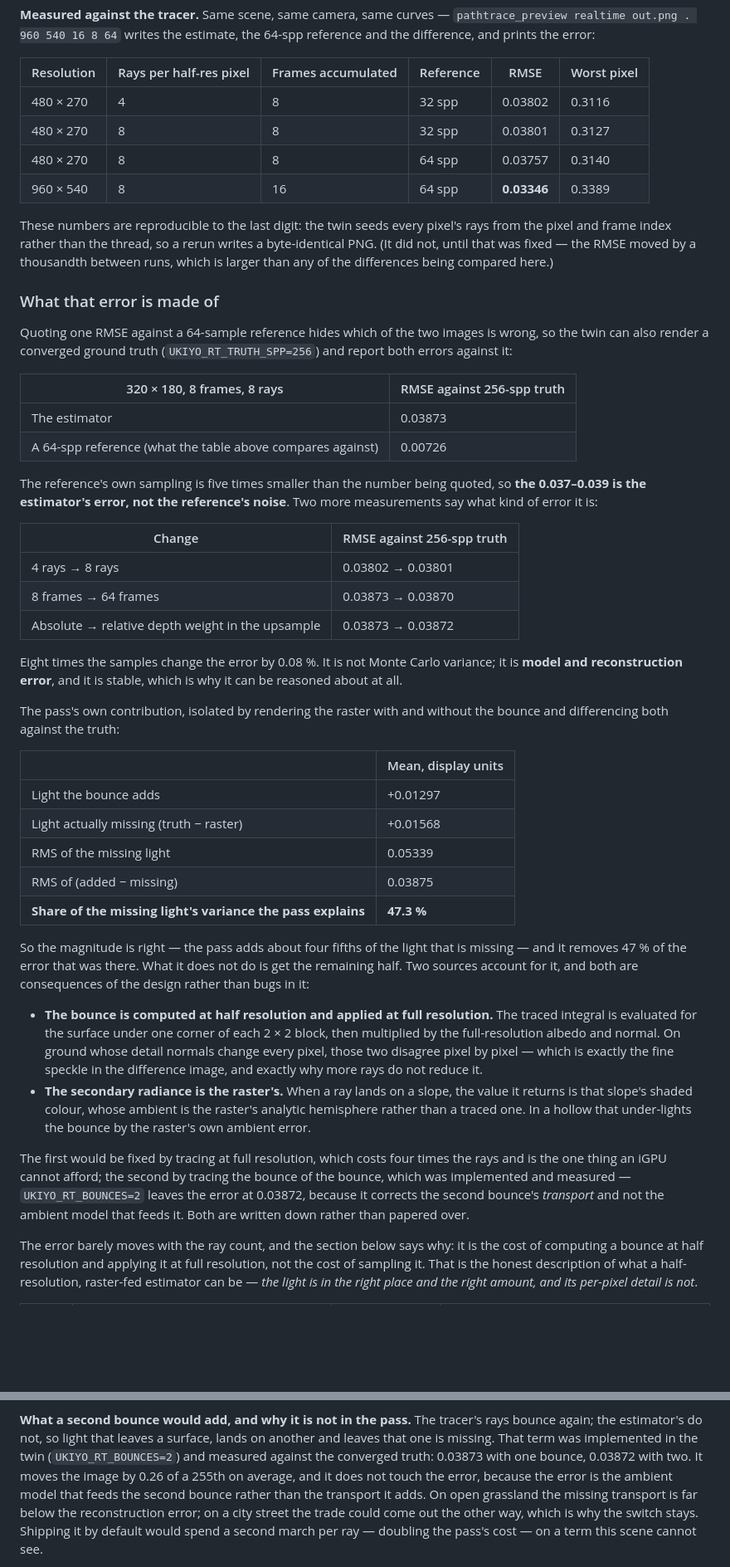
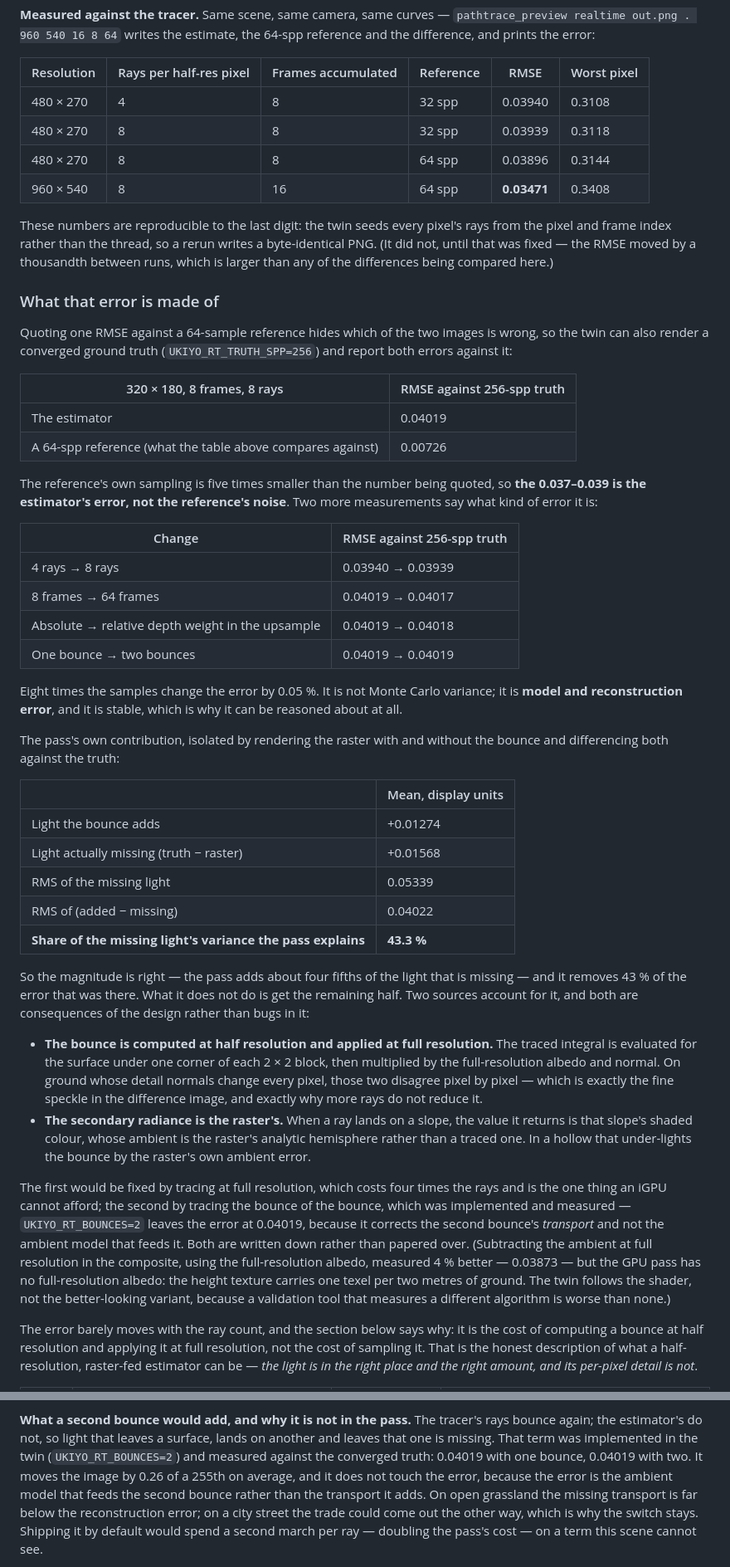
Before and after one commit to Jacinth-19/UkiyoEngine, a Markdown page: docs/PATHTRACE.md, 2 parts joined by grey strips. Shown: that part at 83% size. GitHub-like rendering; blank space fills up the shorter version.

Commit message:
Twin: measure the algorithm the shader actually runs
The twin stored albedo*(traced) and subtracted the raster's ambient at full resolution in the composite, while
gi_trace.frag subtracts it at half resolution and effects.frag adds the delta untouched. A validation tool that
measures a different algorithm from the one that ships is worse than none, so the twin now does what the shader does,
and every number in the document was re-measured:

  480x270  4 rays/8 frames vs 32 spp   0.03940
  480x270  8 rays/8 frames vs 32 spp   0.03939
  480x270  8 rays/8 frames vs 64 spp   0.03896
  960x540  8 rays/16 frames vs 64 spp  0.03471
           vs a 256-spp truth: estimator 0.04019, 64-spp reference 0.00726
           4->8 rays 0.03940->0.03939, 8->64 frames 0.04019->0.04017, 2 bounces 0.04019->0.04019
           pass adds +0.01274 of the +0.01568 missing: 43.3 % of the missing light's variance.

The full-resolution-ambient variant was measured at 0.03873, 4 % better, and is documented as rejected: the GPU pass
has no full-resolution albedo. The figures, the README claims and the CI budget were regenerated against the new
numbers.

Co-authored-by: arena-agent <297053741+arena-agent@users.noreply.github.com>

```diff
--- a/docs/PATHTRACE.md
+++ b/docs/PATHTRACE.md
@@ -113,10 +113,10 @@ the previous frame's composited image) keeps the estimator from feeding its own
 
 | Resolution | Rays per half-res pixel | Frames accumulated | Reference | RMSE | Worst pixel |
 | --- | --- | --- | --- | --- | --- |
-| 480 × 270 | 4 | 8 | 32 spp | 0.03802 | 0.3116 |
-| 480 × 270 | 8 | 8 | 32 spp | 0.03801 | 0.3127 |
-| 480 × 270 | 8 | 8 | 64 spp | 0.03757 | 0.3140 |
-| 960 × 540 | 8 | 16 | 64 spp | **0.03346** | 0.3389 |
+| 480 × 270 | 4 | 8 | 32 spp | 0.03940 | 0.3108 |
+| 480 × 270 | 8 | 8 | 32 spp | 0.03939 | 0.3118 |
+| 480 × 270 | 8 | 8 | 64 spp | 0.03896 | 0.3144 |
+| 960 × 540 | 8 | 16 | 64 spp | **0.03471** | 0.3408 |
 
 These numbers are reproducible to the last digit: the twin seeds every pixel's rays from the pixel and frame index
 rather than the thread, so a rerun writes a byte-identical PNG. (It did not, until that was fixed — the RMSE moved by
@@ -129,7 +129,7 @@ converged ground truth (`UKIYO_RT_TRUTH_SPP=256`) and report both errors against
 
 | 320 × 180, 8 frames, 8 rays | RMSE against 256-spp truth |
 | --- | --- |
-| The estimator | 0.03873 |
+| The estimator | 0.04019 |
 | A 64-spp reference (what the table above compares against) | 0.00726 |
 
 The reference's own sampling is five times smaller than the number being quoted, so **the 0.037–0.039 is the
@@ -137,11 +137,12 @@ estimator's error, not the reference's noise**. Two more measurements say what k
 
 | Change | RMSE against 256-spp truth |
 | --- | --- |
-| 4 rays → 8 rays | 0.03802 → 0.03801 |
-| 8 frames → 64 frames | 0.03873 → 0.03870 |
-| Absolute → relative depth weight in the upsample | 0.03873 → 0.03872 |
+| 4 rays → 8 rays | 0.03940 → 0.03939 |
+| 8 frames → 64 frames | 0.04019 → 0.04017 |
+| Absolute → relative depth weight in the upsample | 0.04019 → 0.04018 |
+| One bounce → two bounces | 0.04019 → 0.04019 |
 
-Eight times the samples change the error by 0.08 %. It is not Monte Carlo variance; it is **model and reconstruction
+Eight times the samples change the error by 0.05 %. It is not Monte Carlo variance; it is **model and reconstruction
 error**, and it is stable, which is why it can be reasoned about at all.
 
 The pass's own contribution, isolated by rendering the raster with and without the bounce and differencing both
@@ -149,13 +150,13 @@ against the truth:
 
 | | Mean, display units |
 | --- | --- |
-| Light the bounce adds | +0.01297 |
+| Light the bounce adds | +0.01274 |
 | Light actually missing (truth − raster) | +0.01568 |
 | RMS of the missing light | 0.05339 |
-| RMS of (added − missing) | 0.03875 |
-| **Share of the missing light's variance the pass explains** | **47.3 %** |
+| RMS of (added − missing) | 0.04022 |
+| **Share of the missing light's variance the pass explains** | **43.3 %** |
 
-So the magnitude is right — the pass adds about four fifths of the light that is missing — and it removes 47 % of the
+So the magnitude is right — the pass adds about four fifths of the light that is missing — and it removes 43 % of the
 error that was there. What it does not do is get the remaining half. Two sources account for it, and both are
 consequences of the design rather than bugs in it:
 
@@ -169,8 +170,11 @@ consequences of the design rather than bugs in it:
 
 The first would be fixed by tracing at full resolution, which costs four times the rays and is the one thing an iGPU
 cannot afford; the second by tracing the bounce of the bounce, which was implemented and measured — `UKIYO_RT_BOUNCES=2`
-leaves the error at 0.03872, because it corrects the second bounce's *transport* and not the ambient model that feeds
-it. Both are written down rather than papered over.
+leaves the error at 0.04019, because it corrects the second bounce's *transport* and not the ambient model that feeds
+it. Both are written down rather than papered over. (Subtracting the ambient at full resolution in the composite,
+using the full-resolution albedo, measured 4 % better — 0.03873 — but the GPU pass has no full-resolution albedo: the
+height texture carries one texel per two metres of ground. The twin follows the shader, not the better-looking
+variant, because a validation tool that measures a different algorithm is worse than none.)
 
 The error barely moves with the ray count, and the section below says why: it is the cost of computing a bounce at
 half resolution and applying it at full resolution, not the cost of sampling it. That is the honest description of
@@ -188,7 +192,7 @@ is not the reference's sampling: §"What that error is made of" measures that at
 
 **What a second bounce would add, and why it is not in the pass.** The tracer's rays bounce again; the estimator's do
 not, so light that leaves a surface, lands on another and leaves that one is missing. That term was implemented in the
-twin (`UKIYO_RT_BOUNCES=2`) and measured against the converged truth: 0.03873 with one bounce, 0.03872 with two. It
+twin (`UKIYO_RT_BOUNCES=2`) and measured against the converged truth: 0.04019 with one bounce, 0.04019 with two. It
 moves the image by 0.26 of a 255th on average, and it does not touch the error, because the error is the ambient model
 that feeds the second bounce rather than the transport it adds. On open grassland the missing transport is far below
 the reconstruction error; on a city street the trade could come out the other way, which is why the switch stays.
```
Also changed, not shown: README.md (+3 -2 lines), docs/gi-diff.png, docs/gi-realtime.png, 2 other files.
